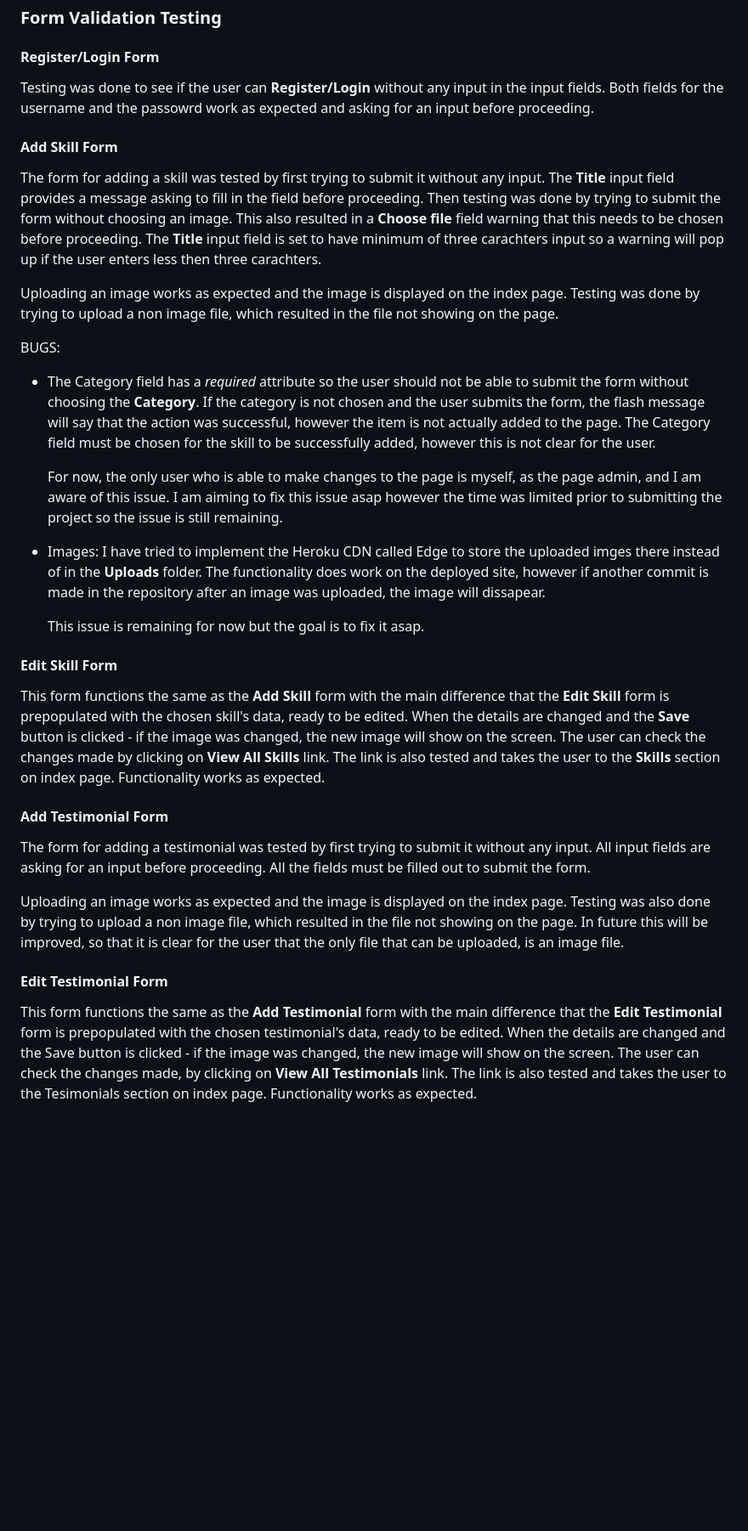
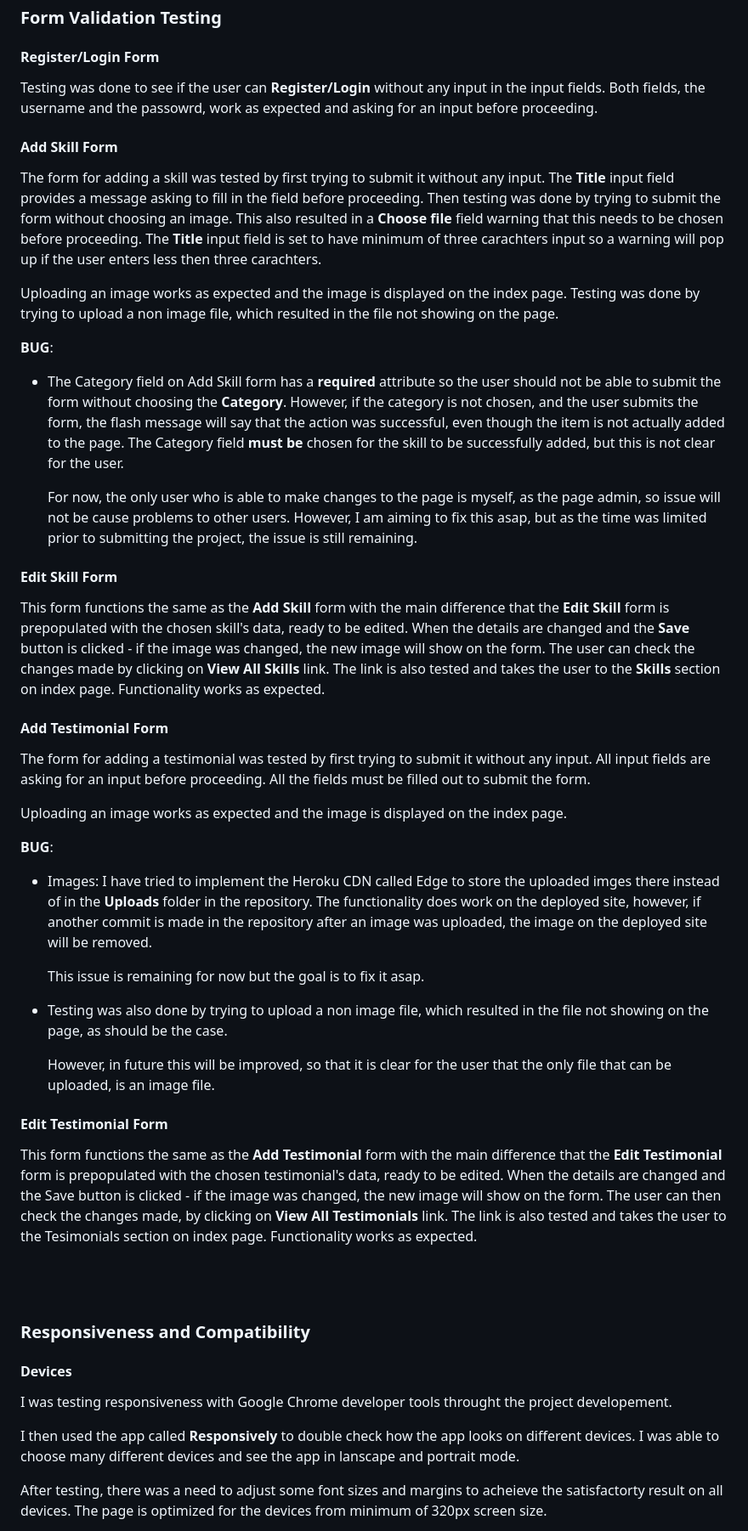
Before and after one commit to TanYa-Go/TanjaG.Portfolio, a Markdown page: testing.md, the part around the change printed below. Shown: that part at 85% size. Drawn GitHub-style; blank space fills up the shorter version.

```diff
--- a/testing.md
+++ b/testing.md
@@ -123,7 +123,7 @@ The link works as intended and takes the user back to the home page.
 
  #### **Register/Login Form**
 
- Testing was done to see if the user can **Register/Login** without any input in the input fields. Both fields for the username and the passowrd work as expected and asking for an input before proceeding.
+ Testing was done to see if the user can **Register/Login** without any input in the input fields. Both fields, the username and the passowrd, work as expected and asking for an input before proceeding.
 
  #### **Add Skill Form**
 
@@ -133,18 +133,16 @@ The link works as intended and takes the user back to the home page.
 
  Uploading an image works as expected and the image is displayed on the index page. Testing was done by trying to upload a non image file, which resulted in the file not showing on the page.
 
- BUGS:
- * The Category field has a *required* attribute so the user should not be able to submit the form without choosing the **Category**. If the category is not chosen and the user submits the form, the flash message will say that the action was successful, however the item is not actually added to the page. The Category field must be chosen for the skill to be successfully added, however this is not clear for the user.
+ **BUG**:
+ * The Category field on Add Skill form has a **required** attribute so the user should not be able to submit the form without choosing the **Category**. However, if the category is not chosen, and the user submits the form, the flash message will say that the action was successful, even though the item is not actually added to the page. The Category field **must be** chosen for the skill to be successfully added, but this is not clear for the user.
 
-    For now, the only user who is able to make changes to the page is myself, as the page admin, and I am aware of this issue. I am aiming to fix this issue asap however the time was limited prior to submitting the project so the issue is still remaining.
+    For now, the only user who is able to make changes to the page is myself, as the page admin, so issue will not be cause problems to other users. However, I am aiming to fix this asap, but as the time was limited prior to submitting the project, the issue is still remaining.
 
- * Images: I have tried to implement the Heroku CDN called Edge to store the uploaded imges there instead of in the **Uploads** folder. The functionality does work on the deployed site, however if another commit is made in the repository after an image was uploaded, the image will dissapear.
 
-    This issue is remaining for now but the goal is to fix it asap.
 
  #### **Edit Skill Form**
 
- This form functions the same as the **Add Skill** form with the main difference that the **Edit Skill** form is prepopulated with the chosen skill's data, ready to be edited. When the details are changed and the **Save** button is clicked - if the image was changed, the new image will show on the screen. The user can check the changes made by clicking on **View All Skills** link. The link is also tested and takes the user to the **Skills** section on index page.
+ This form functions the same as the **Add Skill** form with the main difference that the **Edit Skill** form is prepopulated with the chosen skill's data, ready to be edited. When the details are changed and the **Save** button is clicked - if the image was changed, the new image will show on the form. The user can check the changes made by clicking on **View All Skills** link. The link is also tested and takes the user to the **Skills** section on index page.
  Functionality works as expected.
 
 
@@ -153,8 +151,32 @@ The link works as intended and takes the user back to the home page.
 
  The form for adding a testimonial was tested by first trying to submit it without any input. All input fields are asking for an input before proceeding. All the fields must be filled out to submit the form.
 
- Uploading an image works as expected and the image is displayed on the index page. Testing was also done by trying to upload a non image file, which resulted in the file not showing on the page. In future this will be improved, so that it is clear for the user that the only file that can be uploaded, is an image file.
+ Uploading an image works as expected and the image is displayed on the index page.
+
+**BUG**:
+
+* Images: I have tried to implement the Heroku CDN called Edge to store the uploaded imges there instead of in the **Uploads** folder in the repository. The functionality does work on the deployed site, however, if another commit is made in the repository after an image was uploaded, the image on the deployed site will be removed.
+
+    This issue is remaining for now but the goal is to fix it asap.
+
+* Testing was also done by trying to    upload a non image file, which resulted in the file not showing on the page, as should be the case.
+
+    However, in future this will be improved, so that it is clear for the user that the only file that can be uploaded, is an image file.
+
 
 #### **Edit Testimonial Form**
 
- This form functions the same as the **Add Testimonial** form with the main difference that the **Edit Testimonial** form is prepopulated with the chosen testimonial's data, ready to be edited. When the details are changed and the Save button is clicked - if the image was changed, the new image will show on the screen. The user can check the changes made, by clicking on **View All Testimonials** link. The link is also tested and takes the user to the Tesimonials section on index page. Functionality works as expected.
+ This form functions the same as the **Add Testimonial** form with the main difference that the **Edit Testimonial** form is prepopulated with the chosen testimonial's data, ready to be edited. When the details are changed and the Save button is clicked - if the image was changed, the new image will show on the form. The user can then check the changes made, by clicking on **View All Testimonials** link. The link is also tested and takes the user to the Tesimonials section on index page. Functionality works as expected.
+
+<br><br>
+
+### **Responsiveness and Compatibility**
+
+#### **Devices**
+
+I was testing responsiveness with Google Chrome developer tools throught the project developement.
+
+I then used the app called **Responsively** to double check how the app looks on different devices. I was able to choose many different devices and see the app in lanscape and portrait mode.
+
+After testing, there was a need to adjust some font sizes and margins to acheieve the satisfactorty result on all devices. The page is optimized for the devices from minimum of 320px screen size.
+
```
Also changed, not shown: other parts of testing.md (+51 -13 lines), static/images/wireframes/respons.JPG (added), static/images/wireframes/respons2.JPG (added), static/images/wireframes/respons3.JPG (added), static/images/wireframes/respons4.JPG (added), 2 other files.
